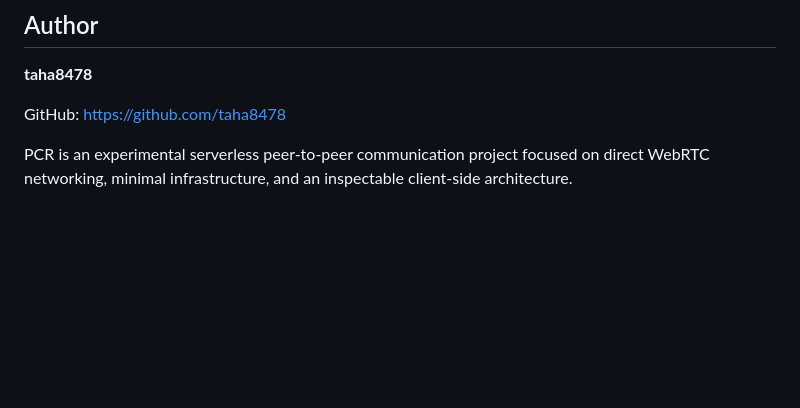
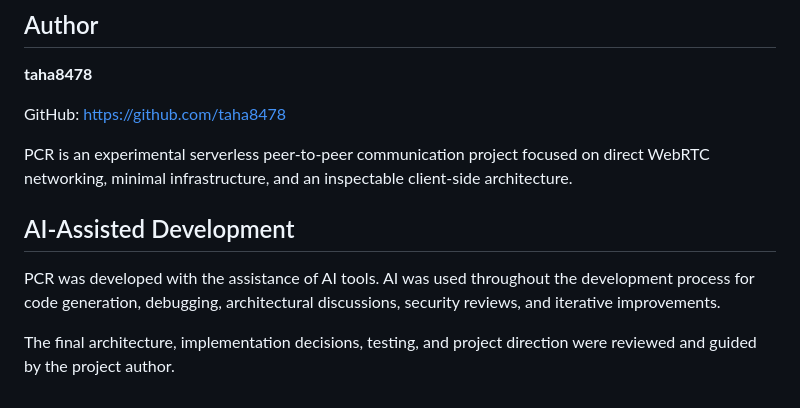
Before and after one commit to taha8478/pcr, a Markdown page: README.md, the part around the change. Drawn GitHub-style; blank space fills up the shorter version.

Commit message:
Document AI tools used in PCR development
Added section on AI-assisted development in README.

```diff
--- a/README.md
+++ b/README.md
@@ -571,3 +571,9 @@ MIT License
 GitHub: https://github.com/taha8478
 
 PCR is an experimental serverless peer-to-peer communication project focused on direct WebRTC networking, minimal infrastructure, and an inspectable client-side architecture.
+
+## AI-Assisted Development
+
+PCR was developed with the assistance of AI tools. AI was used throughout the development process for code generation, debugging, architectural discussions, security reviews, and iterative improvements.
+
+The final architecture, implementation decisions, testing, and project direction were reviewed and guided by the project author.
```
